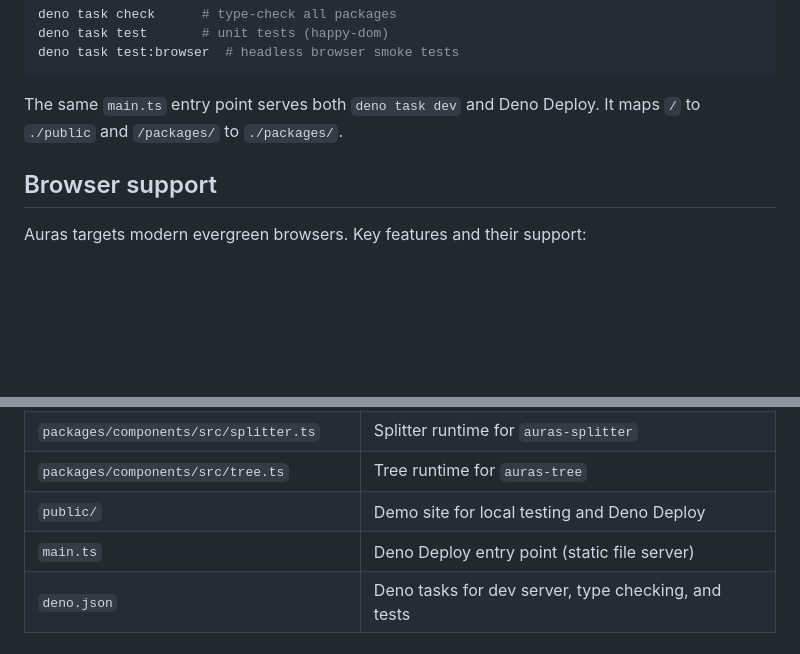
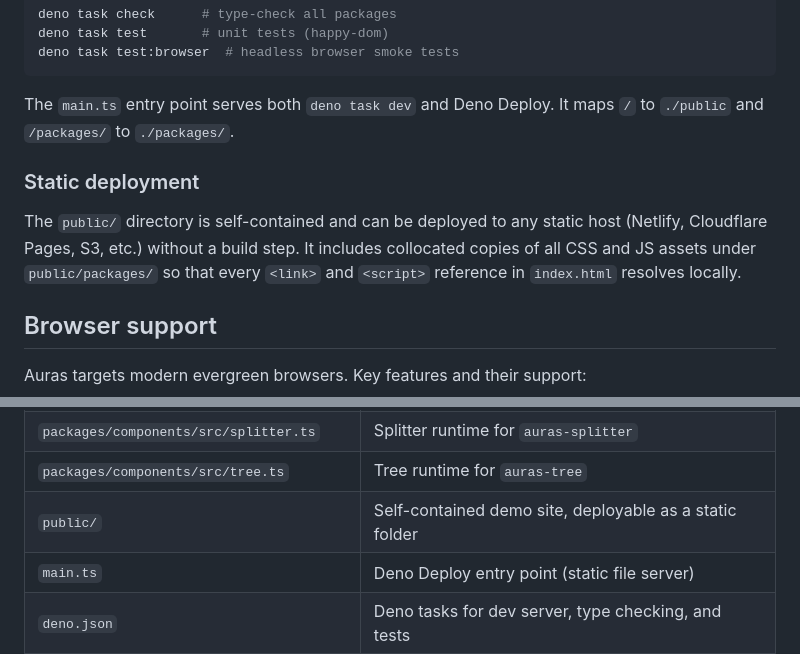
Before and after one commit to srdjan/auras, a Markdown page: README.md, 2 parts joined by grey strips. Drawn GitHub-style; blank space fills up the shorter version.

Commit message:
docs: document static deployment of public/ directory
Co-Authored-By: Claude Opus 4.6 <noreply@anthropic.com>

````diff
--- a/README.md
+++ b/README.md
@@ -738,8 +738,15 @@ deno task test       # unit tests (happy-dom)
 deno task test:browser  # headless browser smoke tests
 ```
 
-The same `main.ts` entry point serves both `deno task dev` and Deno Deploy.
-It maps `/` to `./public` and `/packages/` to `./packages/`.
+The `main.ts` entry point serves both `deno task dev` and Deno Deploy. It maps
+`/` to `./public` and `/packages/` to `./packages/`.
+
+### Static deployment
+
+The `public/` directory is self-contained and can be deployed to any static host
+(Netlify, Cloudflare Pages, S3, etc.) without a build step. It includes
+collocated copies of all CSS and JS assets under `public/packages/` so that
+every `<link>` and `<script>` reference in `index.html` resolves locally.
 
 ## Browser support
 
@@ -779,7 +786,7 @@ Auras targets modern evergreen browsers. Key features and their support:
 | `packages/components/src/combobox.ts`      | Combobox runtime for `auras-combobox`                                     |
 | `packages/components/src/splitter.ts`      | Splitter runtime for `auras-splitter`                                     |
 | `packages/components/src/tree.ts`          | Tree runtime for `auras-tree`                                             |
-| `public/`                                  | Demo site for local testing and Deno Deploy                              |
+| `public/`                                  | Self-contained demo site, deployable as a static folder                  |
 | `main.ts`                                  | Deno Deploy entry point (static file server)                             |
 | `deno.json`                                | Deno tasks for dev server, type checking, and tests                      |
 | `deno.lock`                                | Locked JSR and npm test dependencies                                     |
````
